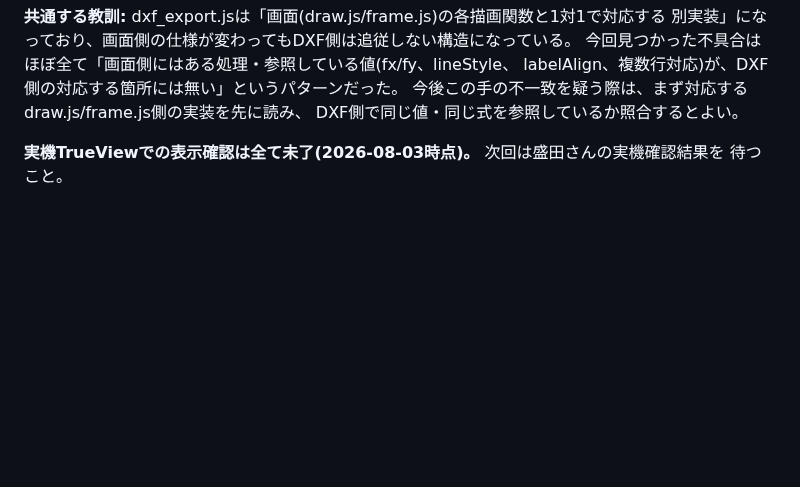
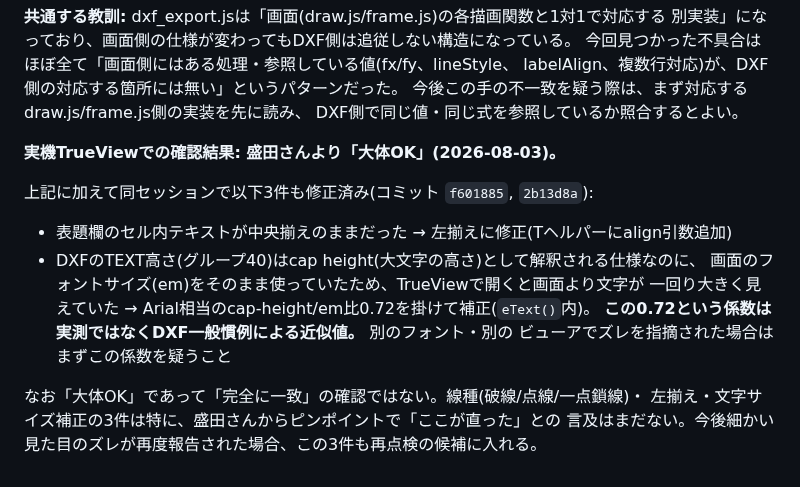
Before and after one commit to youichi558-collab/special-spoon, a Markdown page: electrical_cad_v3/ecad_v3/HANDOFF.md, the part around the change. Rendered like a GitHub page; blank space fills up the shorter version.

Commit message:
HANDOFF.md: 盛田さんの実機確認結果(大体OK)を記録

```diff
--- a/electrical_cad_v3/ecad_v3/HANDOFF.md
+++ b/electrical_cad_v3/ecad_v3/HANDOFF.md
@@ -169,5 +169,16 @@ labelAlign、複数行対応)が、DXF側の対応する箇所には無い」と
 今後この手の不一致を疑う際は、まず対応するdraw.js/frame.js側の実装を先に読み、
 DXF側で同じ値・同じ式を参照しているか照合するとよい。
 
-**実機TrueViewでの表示確認は全て未了(2026-08-03時点)。** 次回は盛田さんの実機確認結果を
-待つこと。
+**実機TrueViewでの確認結果: 盛田さんより「大体OK」(2026-08-03)。**
+
+上記に加えて同セッションで以下3件も修正済み(コミット `f601885`, `2b13d8a`):
+- 表題欄のセル内テキストが中央揃えのままだった → 左揃えに修正(Tヘルパーにalign引数追加)
+- DXFのTEXT高さ(グループ40)はcap height(大文字の高さ)として解釈される仕様なのに、
+  画面のフォントサイズ(em)をそのまま使っていたため、TrueViewで開くと画面より文字が
+  一回り大きく見えていた → Arial相当のcap-height/em比0.72を掛けて補正(`eText()`内)。
+  **この0.72という係数は実測ではなくDXF一般慣例による近似値。** 別のフォント・別の
+  ビューアでズレを指摘された場合はまずこの係数を疑うこと
+
+なお「大体OK」であって「完全に一致」の確認ではない。線種(破線/点線/一点鎖線)・
+左揃え・文字サイズ補正の3件は特に、盛田さんからピンポイントで「ここが直った」との
+言及はまだない。今後細かい見た目のズレが再度報告された場合、この3件も再点検の候補に入れる。
```
